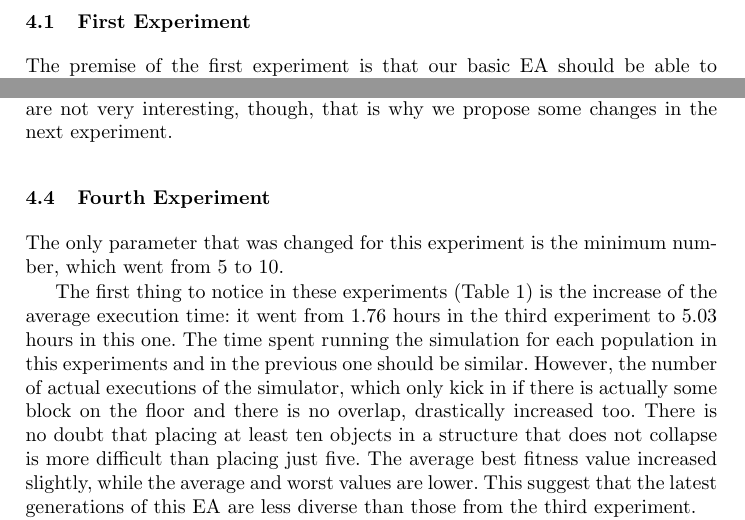
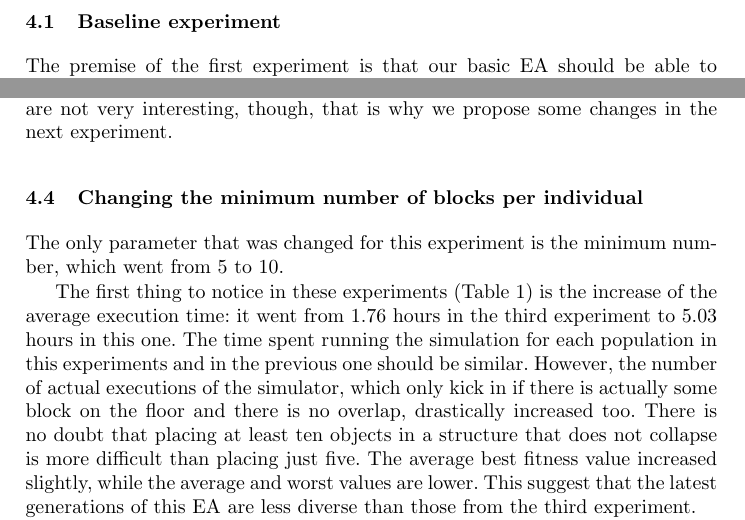
Before and after one commit to Laucalle/AngryBirdsLevelGenerationThesis, a LaTeX thesis (evostar2019/angrybirds-evo19.tex): two parts of pages 10 and 13 of 16, joined at a grey line, cut at the place of the change. Compiled offline with pdfLaTeX; the source files are stored in an older character set and shown here as Unicode.

Commit message:
Changes subsection titles
Which better explain what is going on, instead of just appearing as a
sequence of experiments, they now follow a certain narrative. Please
@laucalle check out other suggestions in the text and comments by
@amorag and me.

```diff
--- a/evostar2019/angrybirds-evo19.tex
+++ b/evostar2019/angrybirds-evo19.tex
@@ -966,7 +966,7 @@ whose result is shown in Table \ref{t:resOver} shows an overview of the results.
 	\label{t:resOver}
 \end{table}
 
-\subsection{First Experiment}
+\subsection{Baseline experiment}
 
 The premise of the first experiment is that our basic EA should be able to
 minimize the movement of the blocks placed on the level and the flexibility of
@@ -1129,7 +1124,7 @@ of minimizing the number of blocks so that the number of blocks
 actually falling is zero. The created structures are not very
 interesting, though, that is why we propose some changes in the next experiment.
 
-\subsection{Fourth Experiment}
+\subsection{Changing the minimum number of blocks per individual}
 
 The only parameter that was changed for this experiment is the minimum
 number, which went from 5 to 10.
```
Also changed, not shown: evostar2019/angrybirds-evo19.tex (11 more changed lines).
